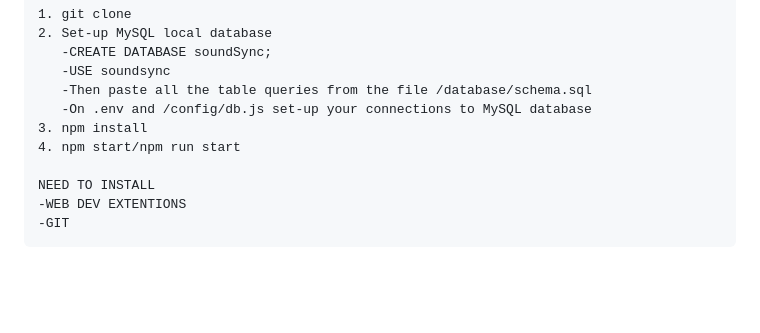
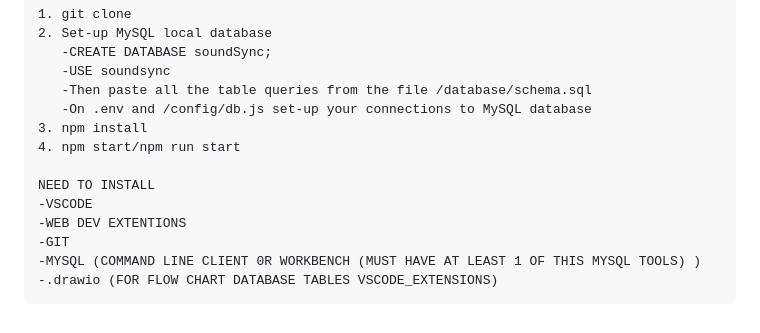
Before and after one commit to peraltaisaiahjaireh-maker/SYSTEM.SIAxDBMS_GROUP5, a Markdown page: README.md, the part around one of its changes. GitHub-like rendering; blank space fills up the shorter version.

````diff
--- a/README.md
+++ b/README.md
@@ -96,6 +96,9 @@ SUGGESTED SPLIT
 4. npm start/npm run start
 
 NEED TO INSTALL
+-VSCODE
 -WEB DEV EXTENTIONS
 -GIT
+-MYSQL (COMMAND LINE CLIENT 0R WORKBENCH (MUST HAVE AT LEAST 1 OF THIS MYSQL TOOLS) )
+-.drawio (FOR FLOW CHART DATABASE TABLES VSCODE_EXTENSIONS)
 ```
````
Also changed, not shown: other parts of README.md (+10 -10 lines).
